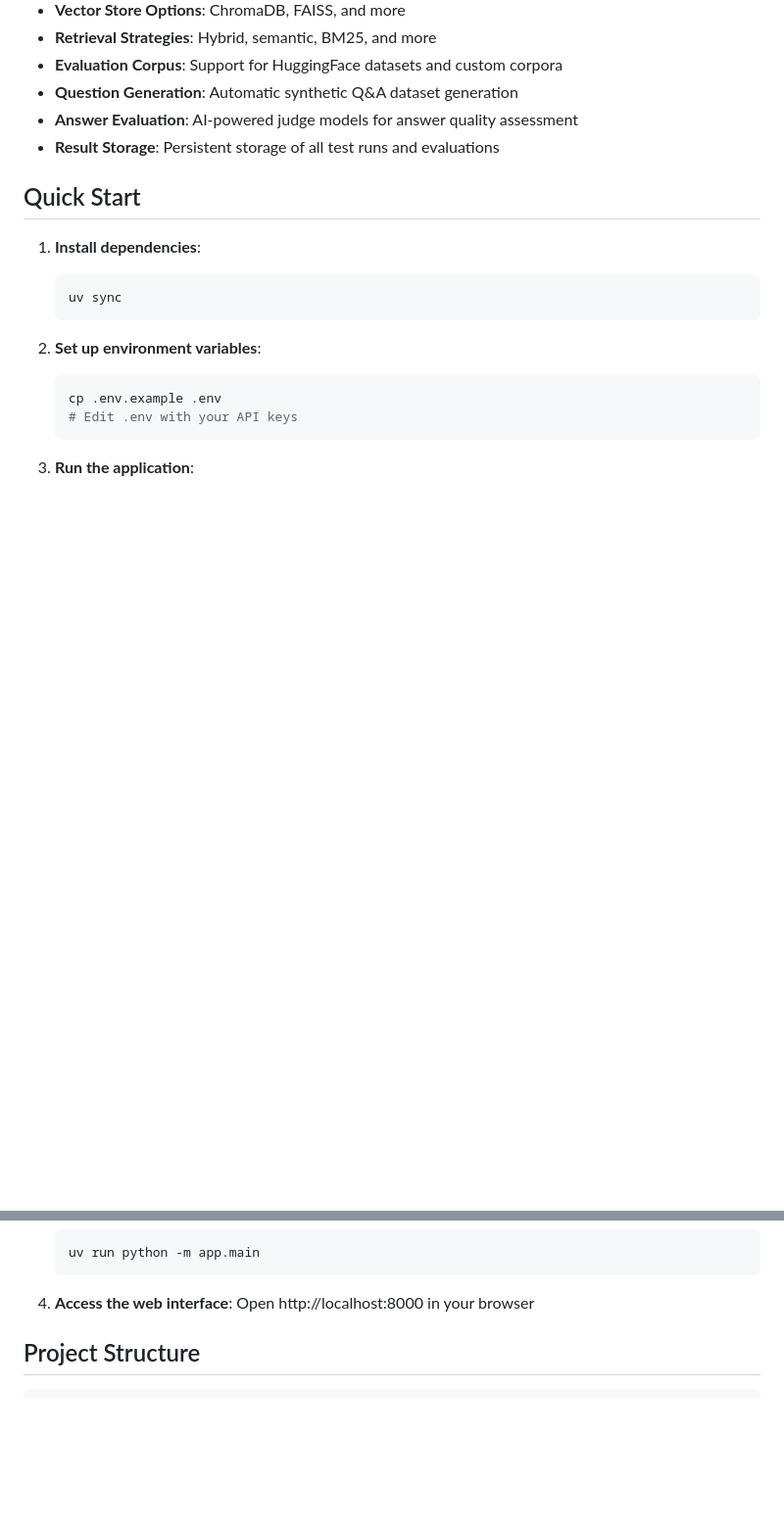
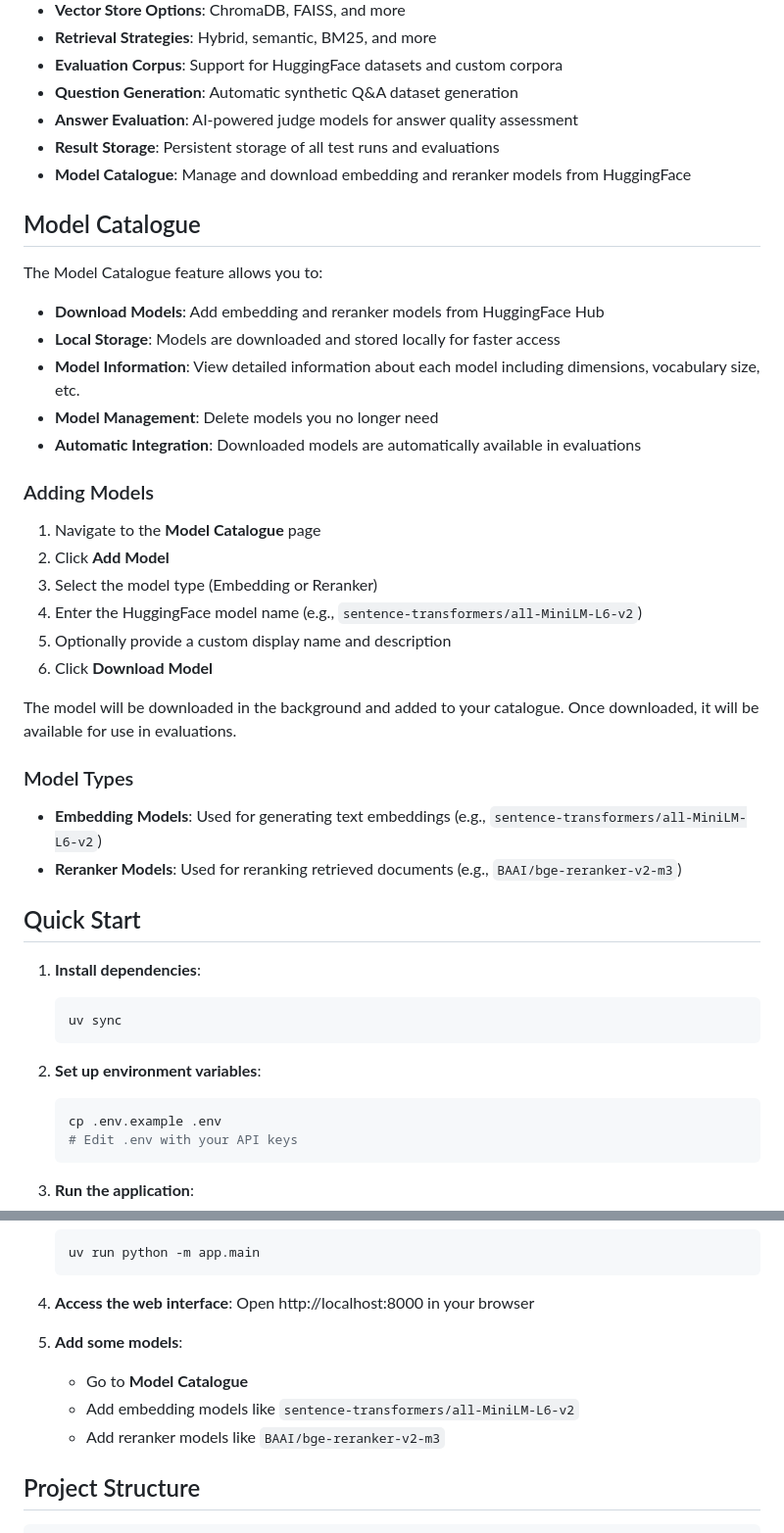
Before and after one commit to laudanum123/model_test_bench, a Markdown page: README.md, 2 parts joined by grey strips. Shown at 98% size. Drawn GitHub-style; blank space fills up the shorter version.

Commit message:
feat: Add Model Catalogue section to README.md, detailing model management features including downloading, local storage, and integration for embedding and reranker models.

```diff
--- a/README.md
+++ b/README.md
@@ -13,6 +13,33 @@ A comprehensive web application for evaluating different LLM provider stacks wit
 - **Question Generation**: Automatic synthetic Q&A dataset generation
 - **Answer Evaluation**: AI-powered judge models for answer quality assessment
 - **Result Storage**: Persistent storage of all test runs and evaluations
+- **Model Catalogue**: Manage and download embedding and reranker models from HuggingFace
+
+## Model Catalogue
+
+The Model Catalogue feature allows you to:
+
+- **Download Models**: Add embedding and reranker models from HuggingFace Hub
+- **Local Storage**: Models are downloaded and stored locally for faster access
+- **Model Information**: View detailed information about each model including dimensions, vocabulary size, etc.
+- **Model Management**: Delete models you no longer need
+- **Automatic Integration**: Downloaded models are automatically available in evaluations
+
+### Adding Models
+
+1. Navigate to the **Model Catalogue** page
+2. Click **Add Model**
+3. Select the model type (Embedding or Reranker)
+4. Enter the HuggingFace model name (e.g., `sentence-transformers/all-MiniLM-L6-v2`)
+5. Optionally provide a custom display name and description
+6. Click **Download Model**
+
+The model will be downloaded in the background and added to your catalogue. Once downloaded, it will be available for use in evaluations.
+
+### Model Types
+
+- **Embedding Models**: Used for generating text embeddings (e.g., `sentence-transformers/all-MiniLM-L6-v2`)
+- **Reranker Models**: Used for reranking retrieved documents (e.g., `BAAI/bge-reranker-v2-m3`)
 
 ## Quick Start
 
@@ -34,6 +61,11 @@ A comprehensive web application for evaluating different LLM provider stacks wit
 
 4. **Access the web interface**:
    Open http://localhost:8000 in your browser
+
+5. **Add some models**:
+   - Go to **Model Catalogue**
+   - Add embedding models like `sentence-transformers/all-MiniLM-L6-v2`
+   - Add reranker models like `BAAI/bge-reranker-v2-m3`
 
 ## Project Structure
 
```
